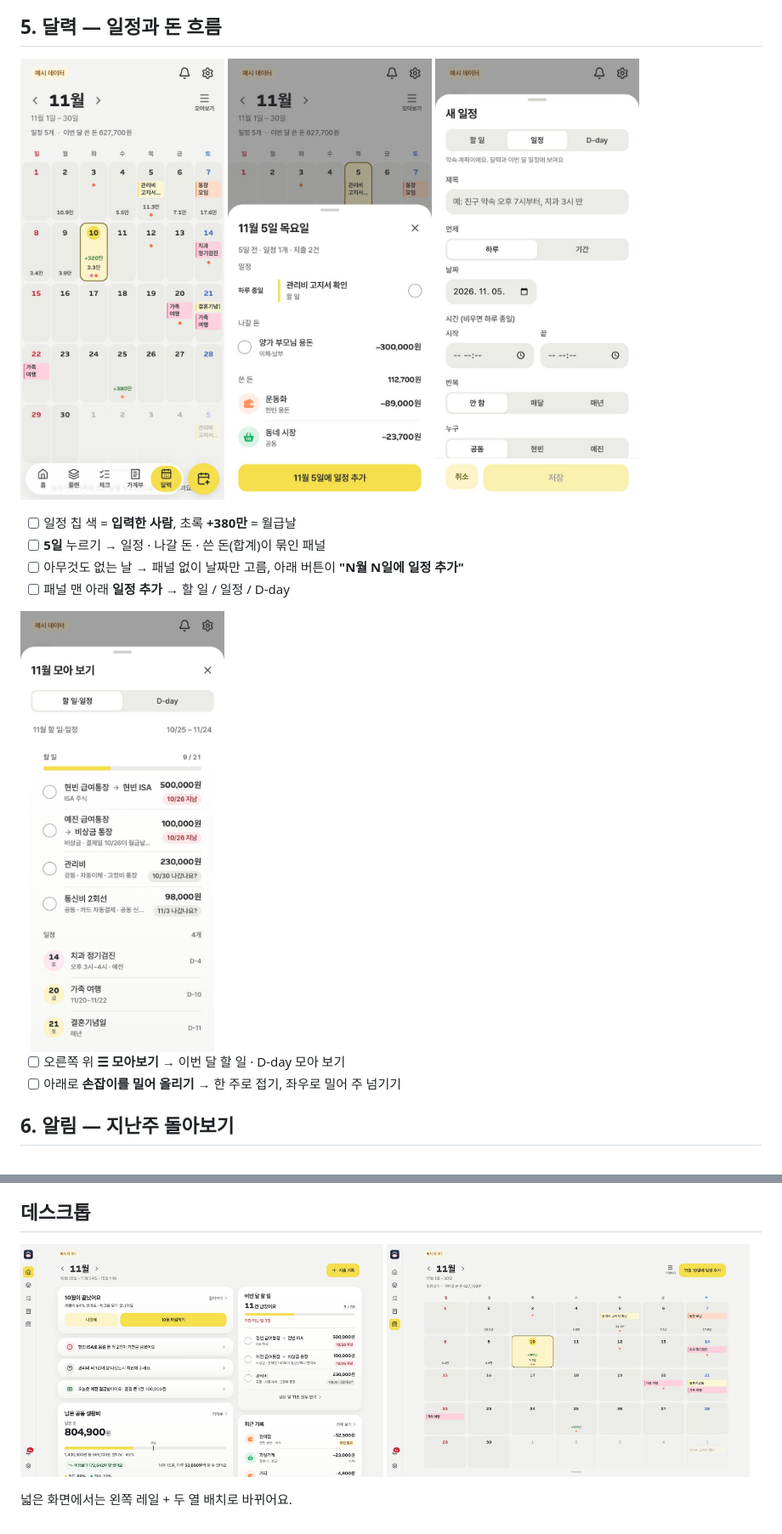
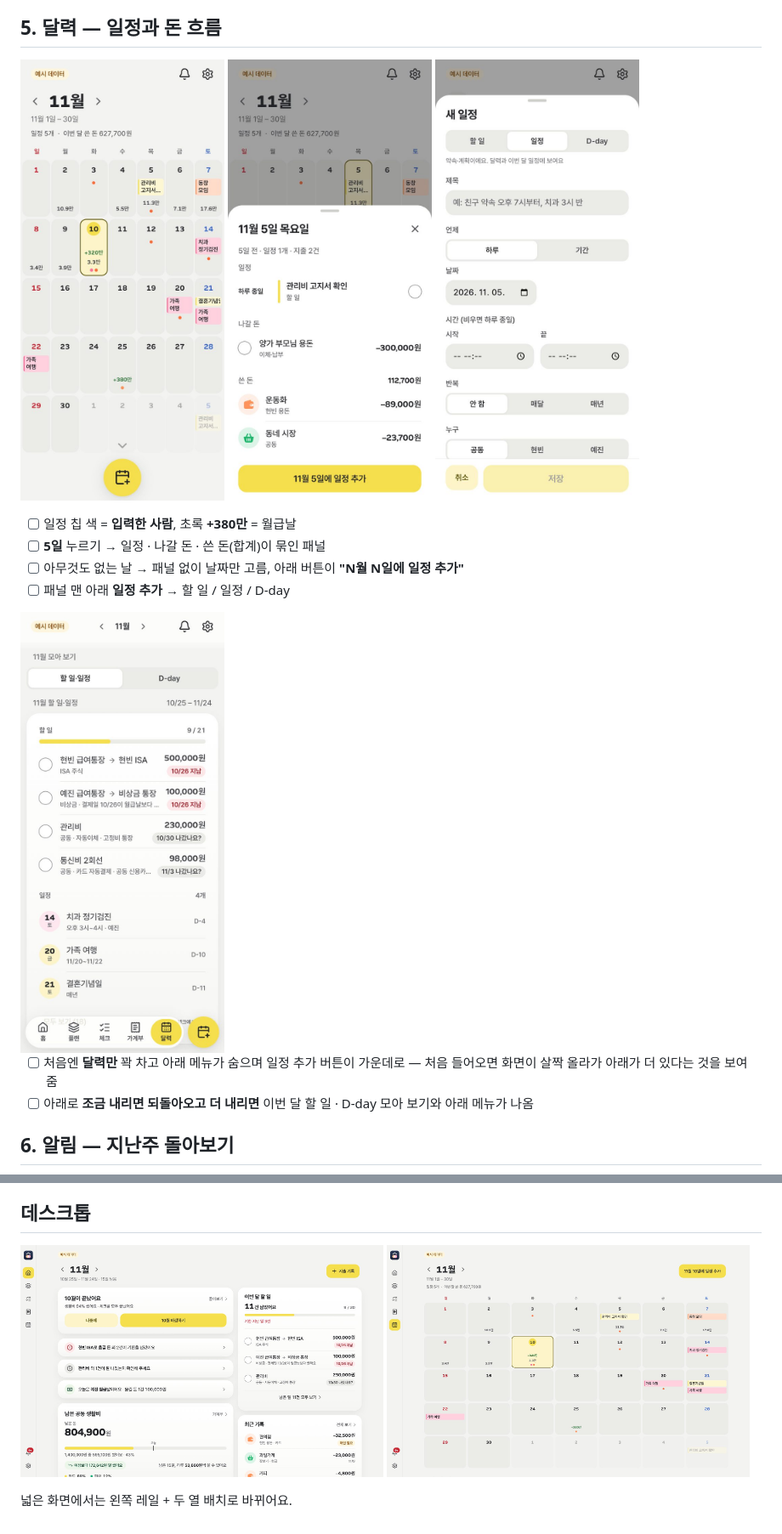
Before and after one commit to jojaden/our-money, a Markdown page: docs/GUIDE.md, 2 parts joined by grey strips. Shown at 85% size. Rendered like a GitHub page; pictures changed too: docs/screenshots/calendar-day.jpg, docs/screenshots/calendar-month.jpg, docs/screenshots/calendar.jpg.

```diff
--- a/docs/GUIDE.md
+++ b/docs/GUIDE.md
@@ -81,8 +81,8 @@ flowchart TB
 
 <img src="screenshots/calendar-month.jpg" width="240">
 
-- [ ] 오른쪽 위 **☰ 모아보기** → 이번 달 할 일 · D-day 모아 보기
-- [ ] 아래로 **손잡이를 밀어 올리기** → 한 주로 접기, 좌우로 밀어 주 넘기기
+- [ ] 처음엔 **달력만** 꽉 차고 아래 메뉴가 숨으며 일정 추가 버튼이 가운데로 — 처음 들어오면 화면이 살짝 올라가 아래가 더 있다는 것을 보여 줌
+- [ ] 아래로 **조금 내리면 되돌아오고 더 내리면** 이번 달 할 일 · D-day 모아 보기와 아래 메뉴가 나옴
 
 ## 6. 알림 — 지난주 돌아보기
 
```
Also changed, not shown: CHANGELOG.md (+2 -1 lines), docs/design-system/README.md (+1 -1 lines), 9 other files.
